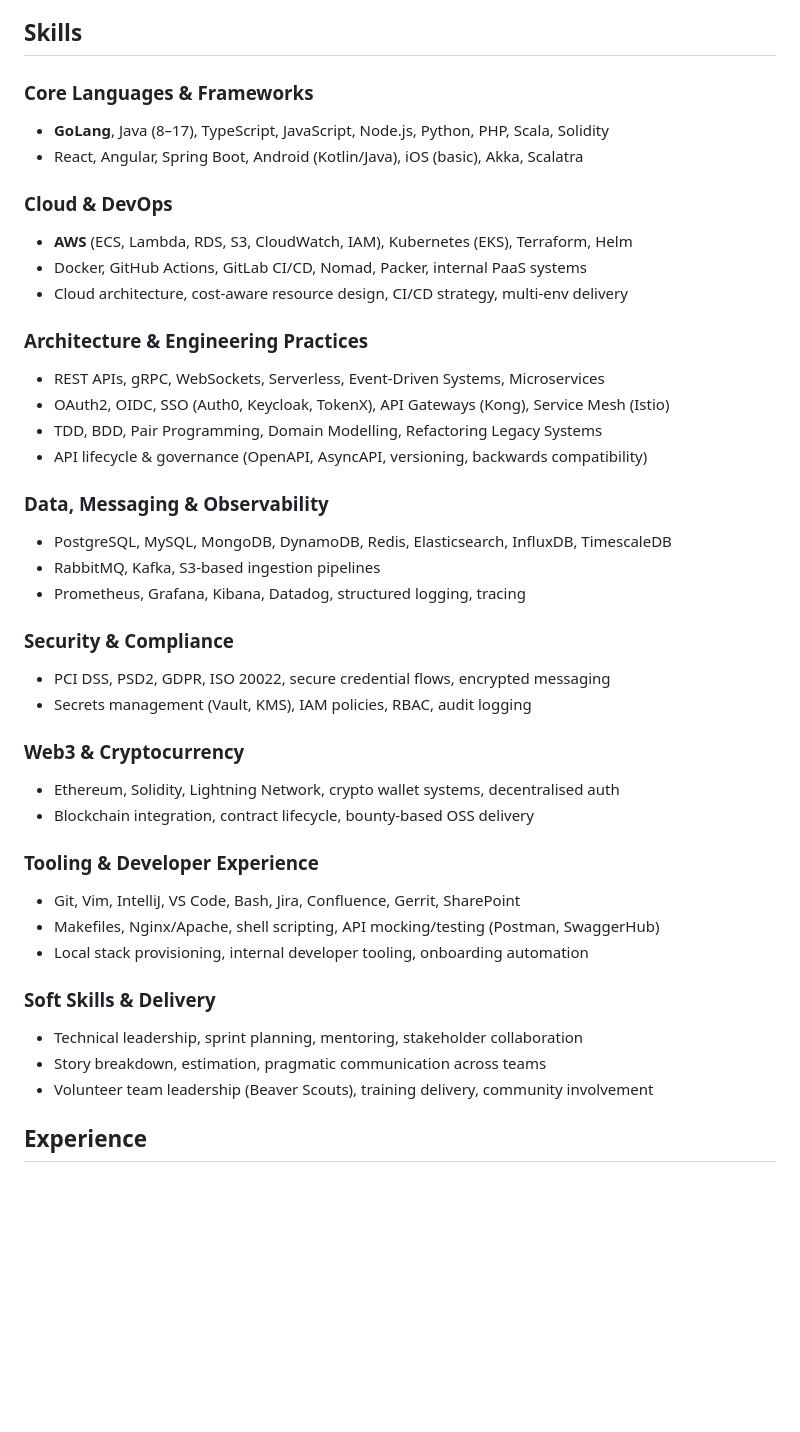
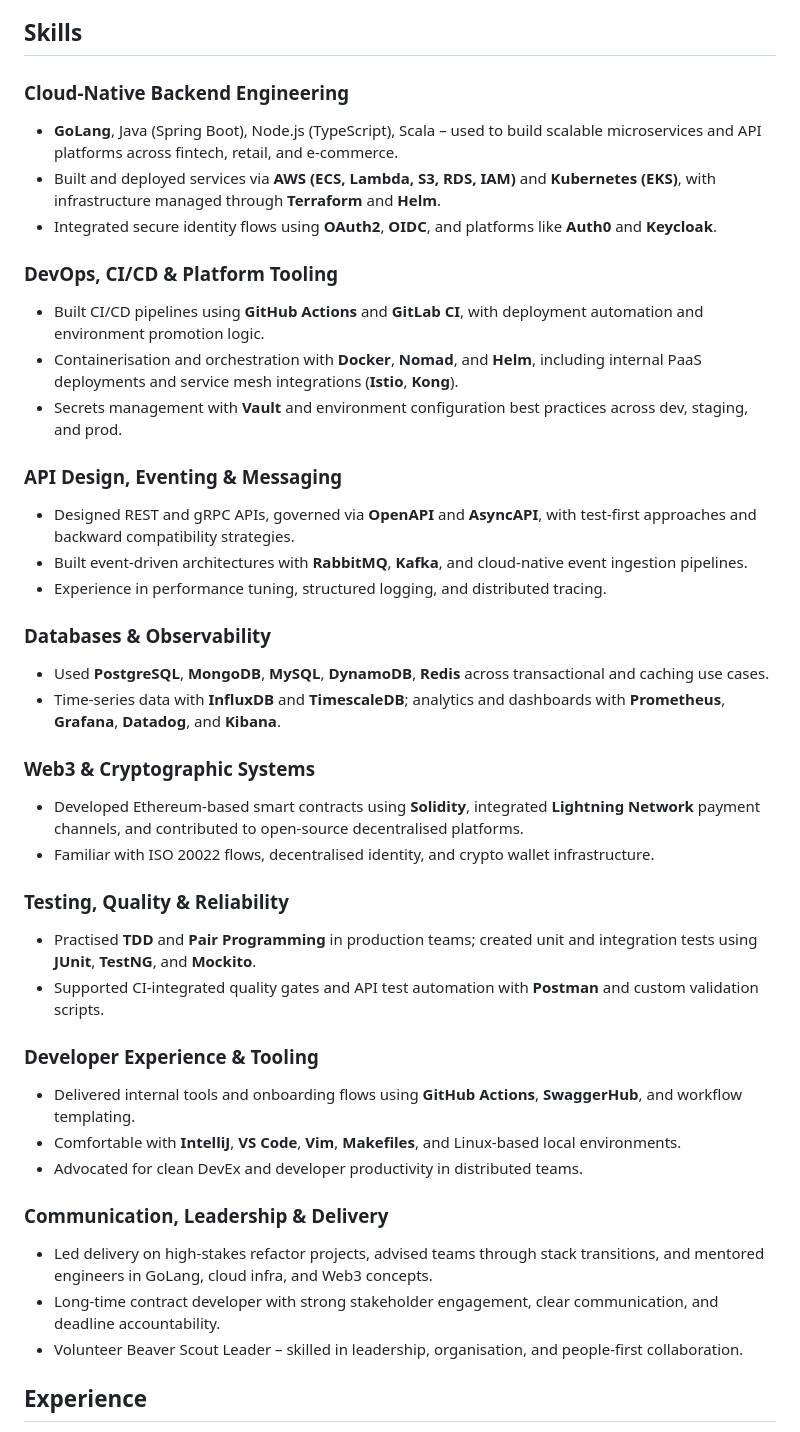
Before and after one commit to stevenlawton/stevenlawton, a Markdown page: CV.md, the part around the change. GitHub-like rendering; blank space fills up the shorter version.

Commit message:
initial Commit

```diff
--- a/CV.md
+++ b/CV.md
@@ -17,43 +17,42 @@ young people build life skills through adventure and teamwork.
 
 ## Skills
 
-### Core Languages & Frameworks
-- **GoLang**, Java (8–17), TypeScript, JavaScript, Node.js, Python, PHP, Scala, Solidity
-- React, Angular, Spring Boot, Android (Kotlin/Java), iOS (basic), Akka, Scalatra
+### Cloud-Native Backend Engineering
+- **GoLang**, Java (Spring Boot), Node.js (TypeScript), Scala – used to build scalable microservices and API platforms across fintech, retail, and e-commerce.
+- Built and deployed services via **AWS (ECS, Lambda, S3, RDS, IAM)** and **Kubernetes (EKS)**, with infrastructure managed through **Terraform** and **Helm**.
+- Integrated secure identity flows using **OAuth2**, **OIDC**, and platforms like **Auth0** and **Keycloak**.
 
-### Cloud & DevOps
-- **AWS** (ECS, Lambda, RDS, S3, CloudWatch, IAM), Kubernetes (EKS), Terraform, Helm
-- Docker, GitHub Actions, GitLab CI/CD, Nomad, Packer, internal PaaS systems
-- Cloud architecture, cost-aware resource design, CI/CD strategy, multi-env delivery
+### DevOps, CI/CD & Platform Tooling
+- Built CI/CD pipelines using **GitHub Actions** and **GitLab CI**, with deployment automation and environment promotion logic.
+- Containerisation and orchestration with **Docker**, **Nomad**, and **Helm**, including internal PaaS deployments and service mesh integrations (**Istio**, **Kong**).
+- Secrets management with **Vault** and environment configuration best practices across dev, staging, and prod.
 
-### Architecture & Engineering Practices
-- REST APIs, gRPC, WebSockets, Serverless, Event-Driven Systems, Microservices
-- OAuth2, OIDC, SSO (Auth0, Keycloak, TokenX), API Gateways (Kong), Service Mesh (Istio)
-- TDD, BDD, Pair Programming, Domain Modelling, Refactoring Legacy Systems
-- API lifecycle & governance (OpenAPI, AsyncAPI, versioning, backwards compatibility)
+### API Design, Eventing & Messaging
+- Designed REST and gRPC APIs, governed via **OpenAPI** and **AsyncAPI**, with test-first approaches and backward compatibility strategies.
+- Built event-driven architectures with **RabbitMQ**, **Kafka**, and cloud-native event ingestion pipelines.
+- Experience in performance tuning, structured logging, and distributed tracing.
 
-### Data, Messaging & Observability
-- PostgreSQL, MySQL, MongoDB, DynamoDB, Redis, Elasticsearch, InfluxDB, TimescaleDB
-- RabbitMQ, Kafka, S3-based ingestion pipelines
-- Prometheus, Grafana, Kibana, Datadog, structured logging, tracing
+### Databases & Observability
+- Used **PostgreSQL**, **MongoDB**, **MySQL**, **DynamoDB**, **Redis** across transactional and caching use cases.
+- Time-series data with **InfluxDB** and **TimescaleDB**; analytics and dashboards with **Prometheus**, **Grafana**, **Datadog**, and **Kibana**.
 
-### Security & Compliance
-- PCI DSS, PSD2, GDPR, ISO 20022, secure credential flows, encrypted messaging
-- Secrets management (Vault, KMS), IAM policies, RBAC, audit logging
+### Web3 & Cryptographic Systems
+- Developed Ethereum-based smart contracts using **Solidity**, integrated **Lightning Network** payment channels, and contributed to open-source decentralised platforms.
+- Familiar with ISO 20022 flows, decentralised identity, and crypto wallet infrastructure.
 
-### Web3 & Cryptocurrency
-- Ethereum, Solidity, Lightning Network, crypto wallet systems, decentralised auth
-- Blockchain integration, contract lifecycle, bounty-based OSS delivery
+### Testing, Quality & Reliability
+- Practised **TDD** and **Pair Programming** in production teams; created unit and integration tests using **JUnit**, **TestNG**, and **Mockito**.
+- Supported CI-integrated quality gates and API test automation with **Postman** and custom validation scripts.
 
-### Tooling & Developer Experience
-- Git, Vim, IntelliJ, VS Code, Bash, Jira, Confluence, Gerrit, SharePoint
-- Makefiles, Nginx/Apache, shell scripting, API mocking/testing (Postman, SwaggerHub)
-- Local stack provisioning, internal developer tooling, onboarding automation
+### Developer Experience & Tooling
+- Delivered internal tools and onboarding flows using **GitHub Actions**, **SwaggerHub**, and workflow templating.
+- Comfortable with **IntelliJ**, **VS Code**, **Vim**, **Makefiles**, and Linux-based local environments.
+- Advocated for clean DevEx and developer productivity in distributed teams.
 
-### Soft Skills & Delivery
-- Technical leadership, sprint planning, mentoring, stakeholder collaboration
-- Story breakdown, estimation, pragmatic communication across teams
-- Volunteer team leadership (Beaver Scouts), training delivery, community involvement
+### Communication, Leadership & Delivery
+- Led delivery on high-stakes refactor projects, advised teams through stack transitions, and mentored engineers in GoLang, cloud infra, and Web3 concepts.
+- Long-time contract developer with strong stakeholder engagement, clear communication, and deadline accountability.
+- Volunteer Beaver Scout Leader – skilled in leadership, organisation, and people-first collaboration.
 
 
 ## Experience
```
